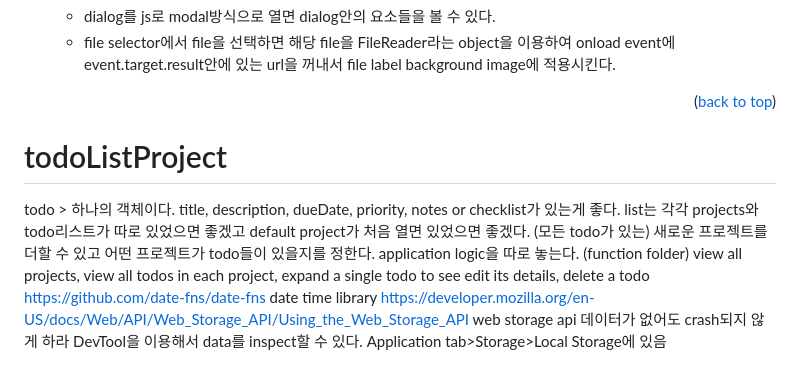
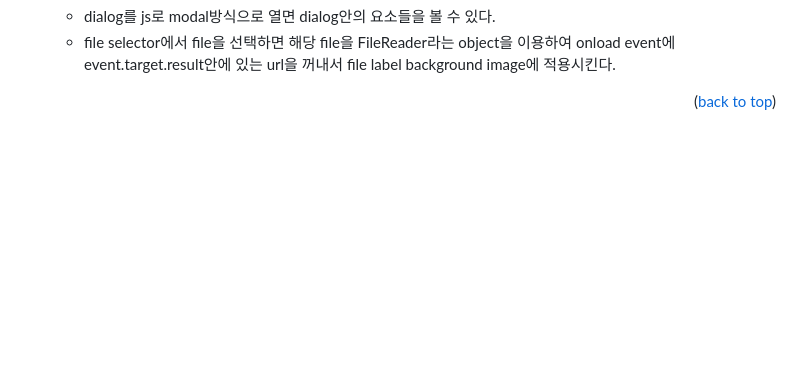
Before and after one commit to codefug/DramaProject, a Markdown page: README.md, the part around the change. GitHub-like rendering; blank space fills up the shorter version.

```diff
--- a/README.md
+++ b/README.md
@@ -142,19 +142,6 @@ Project Link: [https://codefug.github.io/todoListProject/](https://codefug.githu
 
 <p align="right">(<a href="#readme-top">back to top</a>)</p>
 
-# todoListProject
-
-todo > 하나의 객체이다.
-title, description, dueDate, priority, notes or checklist가 있는게 좋다.
-list는 각각 projects와 todo리스트가 따로 있었으면 좋겠고 default project가 처음 열면 있었으면 좋겠다. (모든 todo가 있는)
-새로운 프로젝트를 더할 수 있고 어떤 프로젝트가 todo들이 있을지를 정한다.
-application logic을 따로 놓는다. (function folder)
-view all projects, view all todos in each project, expand a single todo to see edit its details, delete a todo
-https://github.com/date-fns/date-fns date time library
-https://developer.mozilla.org/en-US/docs/Web/API/Web_Storage_API/Using_the_Web_Storage_API web storage api
-데이터가 없어도 crash되지 않게 하라
-DevTool을 이용해서 data를 inspect할 수 있다. Application tab>Storage>Local Storage에 있음
-
 <!-- MARKDOWN LINKS & IMAGES -->
 <!-- https://www.markdownguide.org/basic-syntax/#reference-style-links -->
 
```
